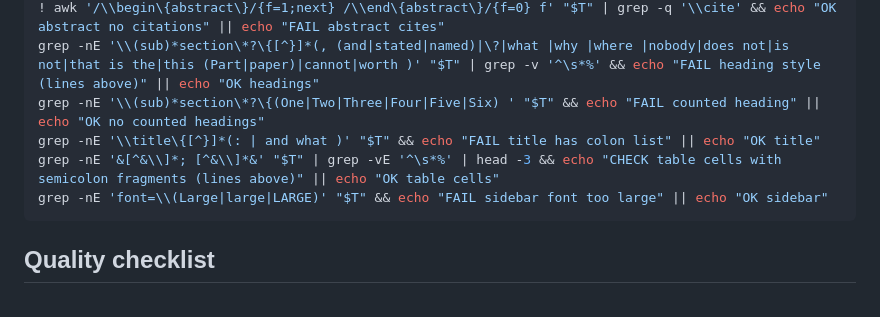
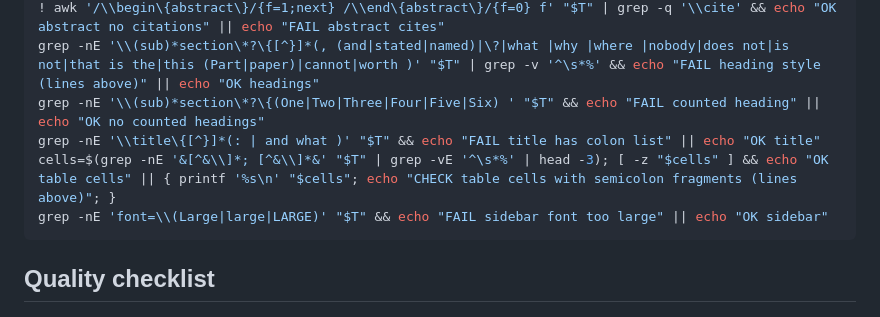
Before and after one commit to YonedaAI/claude-skills, a Markdown page: research-agent-skill/references/paper-format.md, the part around the change. Drawn GitHub-style.

Commit message:
research-agent 0.7.16: table-cell check no longer reports CHECK when grep finds nothing
Claude-Session: https://claude.ai/code/session_01Y4qvpaTDFh7vmRaYyr6u7N

````diff
--- a/research-agent-skill/references/paper-format.md
+++ b/research-agent-skill/references/paper-format.md
@@ -119,7 +119,7 @@ p=$(awk '/\\begin\{abstract\}/{f=1;next} /\\end\{abstract\}/{f=0} f' "$T" | awk
 grep -nE '\\(sub)*section\*?\{[^}]*(, (and|stated|named)|\?|what |why |where |nobody|does not|is not|that is the|this (Part|paper)|cannot|worth )' "$T" | grep -v '^\s*%' && echo "FAIL heading style (lines above)" || echo "OK headings"
 grep -nE '\\(sub)*section\*?\{(One|Two|Three|Four|Five|Six) ' "$T" && echo "FAIL counted heading" || echo "OK no counted headings"
 grep -nE '\\title\{[^}]*(: | and what )' "$T" && echo "FAIL title has colon list" || echo "OK title"
-grep -nE '&[^&\\]*; [^&\\]*&' "$T" | grep -vE '^\s*%' | head -3 && echo "CHECK table cells with semicolon fragments (lines above)" || echo "OK table cells"
+cells=$(grep -nE '&[^&\\]*; [^&\\]*&' "$T" | grep -vE '^\s*%' | head -3); [ -z "$cells" ] && echo "OK table cells" || { printf '%s\n' "$cells"; echo "CHECK table cells with semicolon fragments (lines above)"; }
 grep -nE 'font=\\(Large|large|LARGE)' "$T" && echo "FAIL sidebar font too large" || echo "OK sidebar"
 ```
 
````
